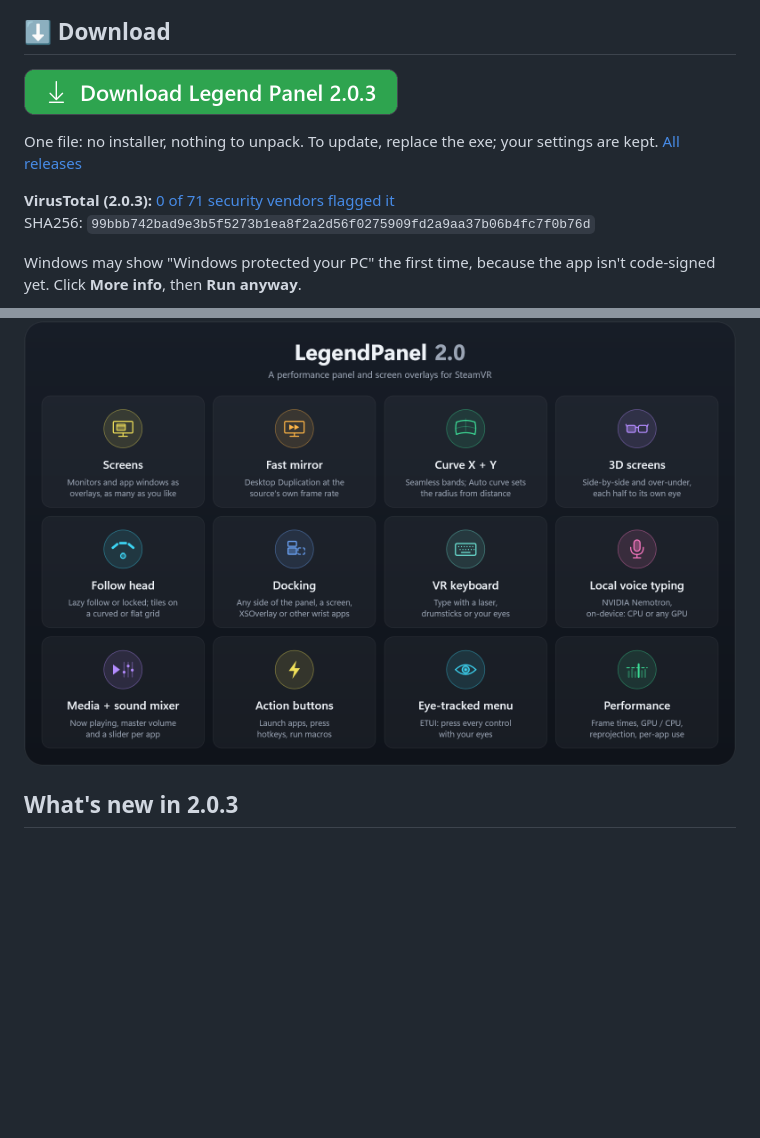
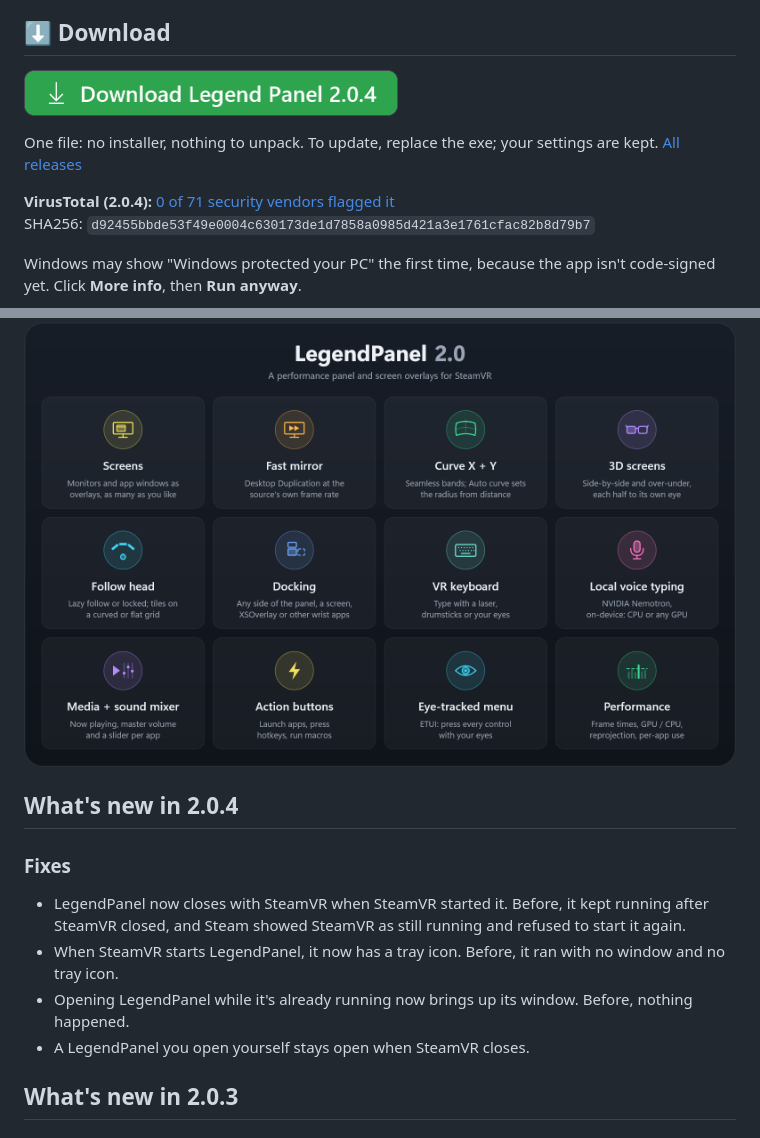
Before and after one commit to Encapsulation/LegendPanel, a Markdown page: README.md, 2 parts joined by grey strips. GitHub-like rendering; pictures changed too: docs/download-button.png; blank space fills up the shorter version.

Commit message:
LegendPanel 2.0.4: closes with SteamVR when SteamVR started it, tray icon when started by SteamVR, second launch shows the running copy

```diff
--- a/README.md
+++ b/README.md
@@ -11,14 +11,22 @@ LegendPanel is a SteamVR panel that sits on your wrist or in the room. It shows
 
 One file: no installer, nothing to unpack. To update, replace the exe; your settings are kept. [All releases](https://github.com/Encapsulation/LegendPanel/releases)
 
-**VirusTotal (2.0.3):** [0 of 71 security vendors flagged it](https://www.virustotal.com/gui/file/99bbb742bad9e3b5f5273b1ea8f2a2d56f0275909fd2a9aa37b06b4fc7f0b76d)
-SHA256: `99bbb742bad9e3b5f5273b1ea8f2a2d56f0275909fd2a9aa37b06b4fc7f0b76d`
+**VirusTotal (2.0.4):** [0 of 71 security vendors flagged it](https://www.virustotal.com/gui/file/d92455bbde53f49e0004c630173de1d7858a0985d421a3e1761cfac82b8d79b7)
+SHA256: `d92455bbde53f49e0004c630173de1d7858a0985d421a3e1761cfac82b8d79b7`
 
 Windows may show "Windows protected your PC" the first time, because the app isn't code-signed yet. Click **More info**, then **Run anyway**.
 
 ![The panel: frame times, GPU and CPU use, per-app lists, memory and eye tracking](docs/legendpanel-lists.png)
 
 ![LegendPanel 2.0 features](docs/legendpanel-features.png)
+
+## What's new in 2.0.4
+
+### Fixes
+- LegendPanel now closes with SteamVR when SteamVR started it. Before, it kept running after SteamVR closed, and Steam showed SteamVR as still running and refused to start it again.
+- When SteamVR starts LegendPanel, it now has a tray icon. Before, it ran with no window and no tray icon.
+- Opening LegendPanel while it's already running now brings up its window. Before, nothing happened.
+- A LegendPanel you open yourself stays open when SteamVR closes.
 
 ## What's new in 2.0.3
 
```
Also changed, not shown: other parts of README.md (+1 -1 lines).
